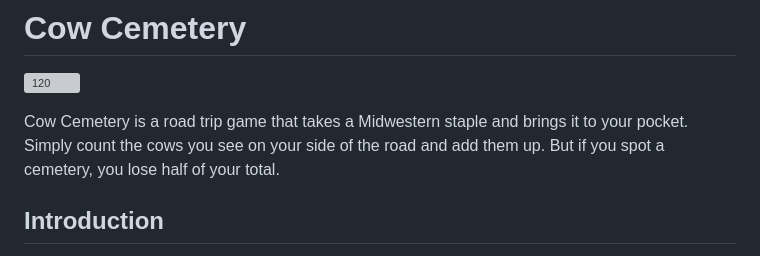
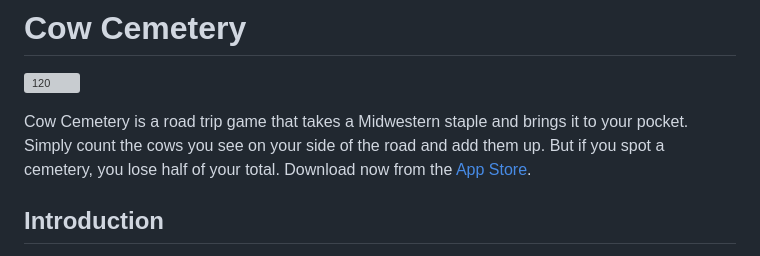
Before and after one commit to BenG1994/Cow-Cemetery, a Markdown page: README.md, the part around the change. Rendered like a GitHub page; grey boxes are pictures that could not be loaded.

```diff
--- a/README.md
+++ b/README.md
@@ -2,7 +2,7 @@
 
 ![120](https://user-images.githubusercontent.com/113778995/215942368-69ebeb09-729d-4053-b237-a28b8994d21f.png)
 
-Cow Cemetery is a road trip game that takes a Midwestern staple and brings it to your pocket. Simply count the cows you see on your side of the road and add them up. But if you spot a cemetery, you lose half of your total.
+Cow Cemetery is a road trip game that takes a Midwestern staple and brings it to your pocket. Simply count the cows you see on your side of the road and add them up. But if you spot a cemetery, you lose half of your total. Download now from the [App Store](https://apps.apple.com/us/app/cow-cemetery/id1665221452).
 
 ## Introduction
 
```
